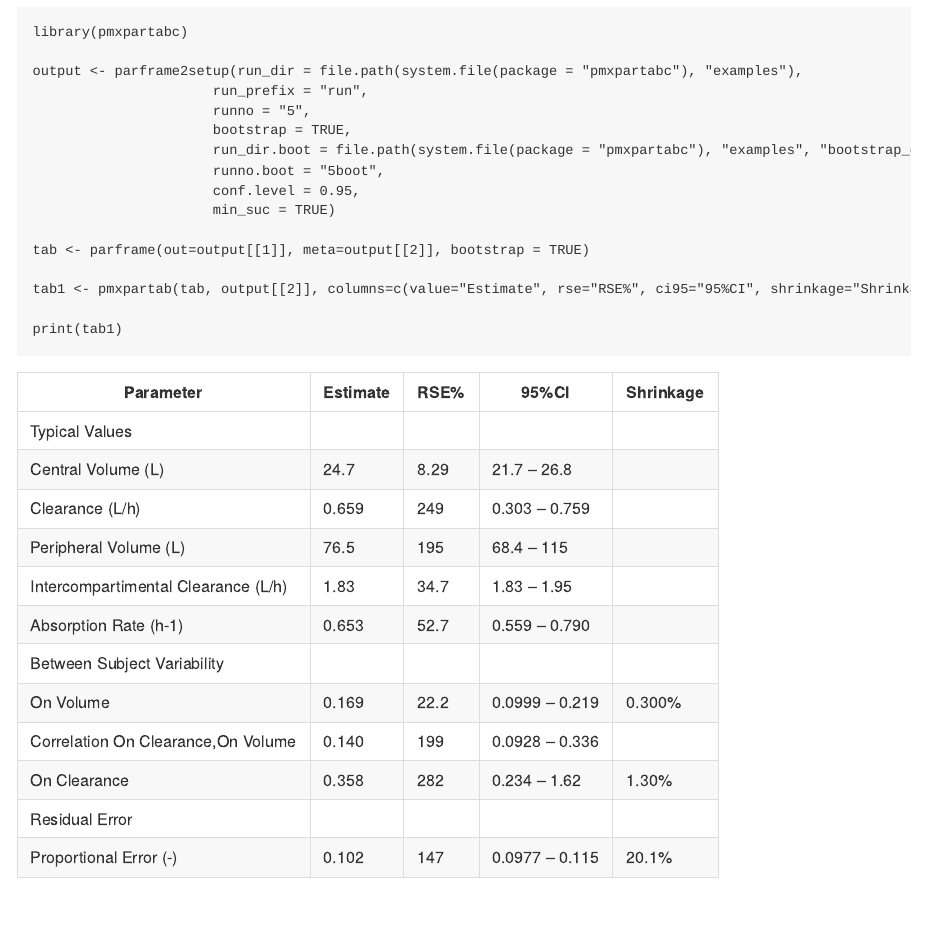
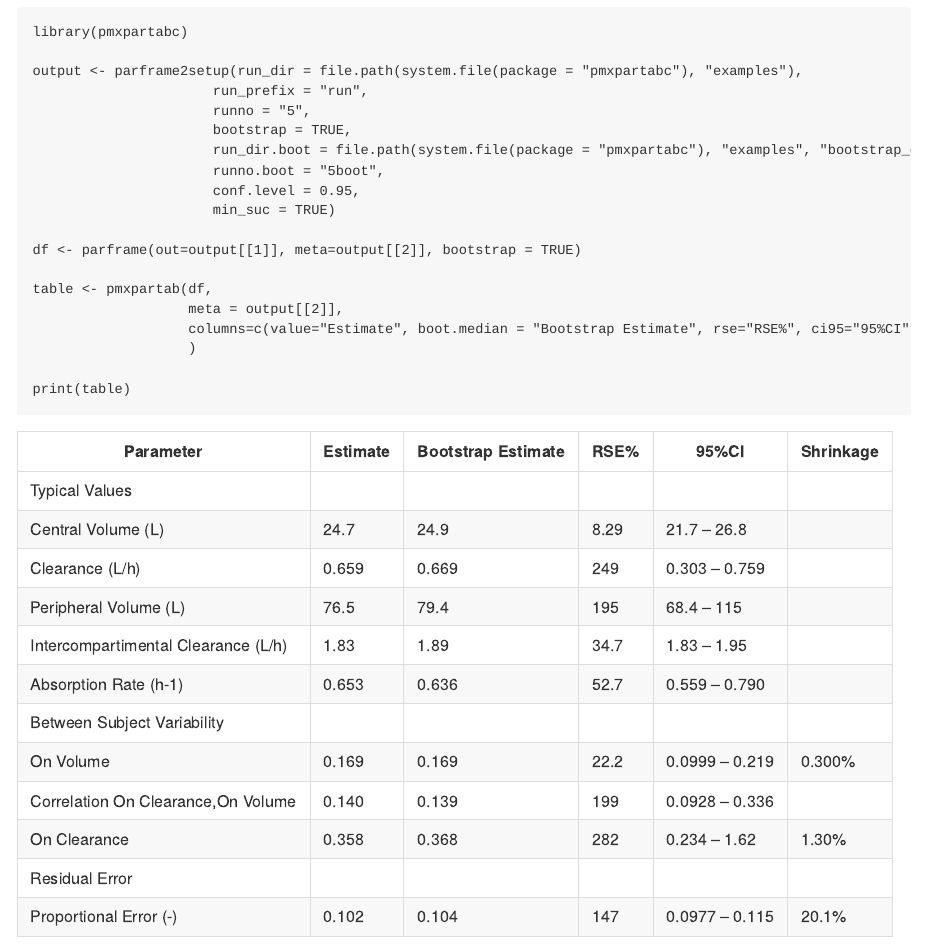
Before and after one commit to certara/pmxpartabc, an R Markdown document (README.Rmd): the page in a window 1100 px wide, from 430 px down. The pictures show the output file README.md that the author committed with the source, drawn offline in the style of GitHub; badge pictures from the web are left out.

Commit message:
add boot.median est

````diff
--- a/README.Rmd
+++ b/README.Rmd
@@ -36,10 +36,13 @@ output <- parframe2setup(run_dir = file.path(system.file(package = "pmxpartabc")
                       conf.level = 0.95,
                       min_suc = TRUE)
 
-tab <- parframe(out=output[[1]], meta=output[[2]], bootstrap = TRUE)
+df <- parframe(out=output[[1]], meta=output[[2]], bootstrap = TRUE)
 
-tab1 <- pmxpartab(tab, output[[2]], columns=c(value="Estimate", rse="RSE%", ci95="95%CI", shrinkage="Shrinkage"))
+table <- pmxpartab(df,
+                   meta = output[[2]],
+                   columns=c(value="Estimate", boot.median = "Bootstrap Estimate", rse="RSE%", ci95="95%CI", shrinkage="Shrinkage")
+                   )
 
-print(tab1)
+print(table)
 
 ```
````
Also changed, not shown: R/functions.R (+4 -4 lines), README.md.
